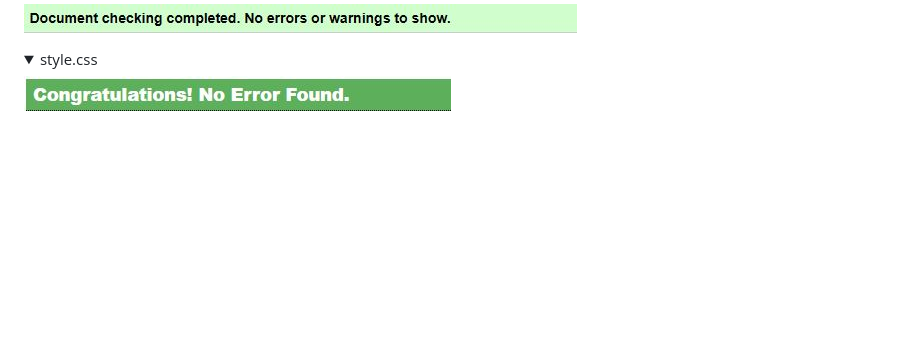
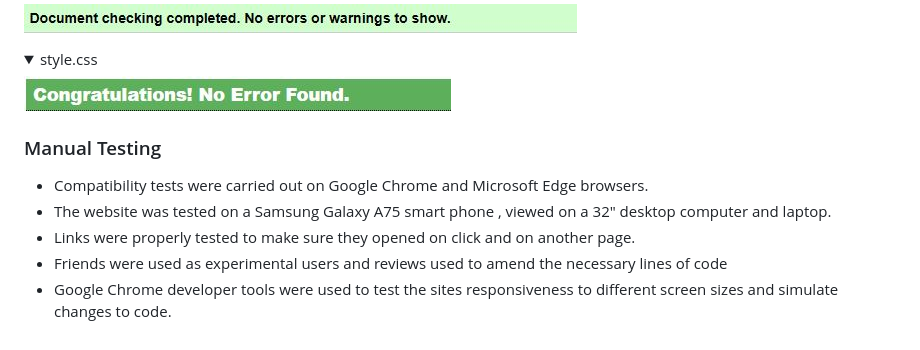
Before and after one commit to guerric-k/Nso, a Markdown page: README.md, the part around the change. GitHub-like rendering; folded sections open; blank space fills up the shorter version.

Commit message:
doc deccription manual testing techniques

```diff
--- a/README.md
+++ b/README.md
@@ -195,3 +195,11 @@ W3C Markup Validator and W3C CSS Validator services were the main validation too
 
 ![CSS validation result](/assets/images/css-validation.JPG)
 </details>
+
+### Manual Testing
+
+* Compatibility tests were carried out on Google Chrome and Microsoft Edge browsers.
+* The website was tested on a Samsung Galaxy A75 smart phone , viewed on a 32" desktop computer and laptop.
+* Links were properly tested to make sure they opened on click and on another page.
+* Friends were used as experimental users and reviews used to amend the necessary lines of code
+* Google Chrome developer tools were used to test the sites responsiveness to different screen sizes and simulate changes to code.
```
